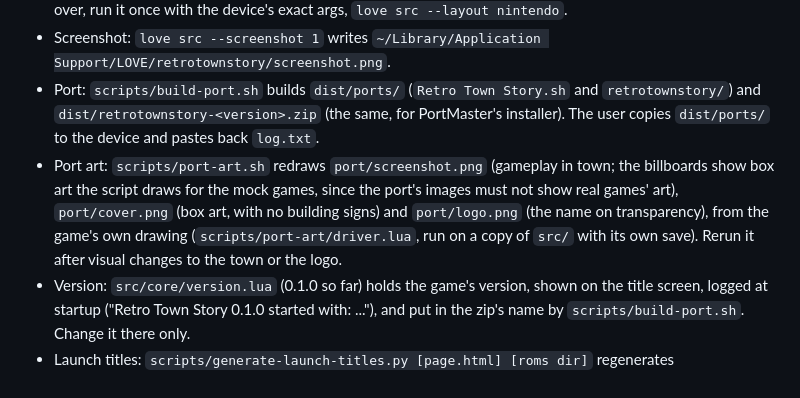
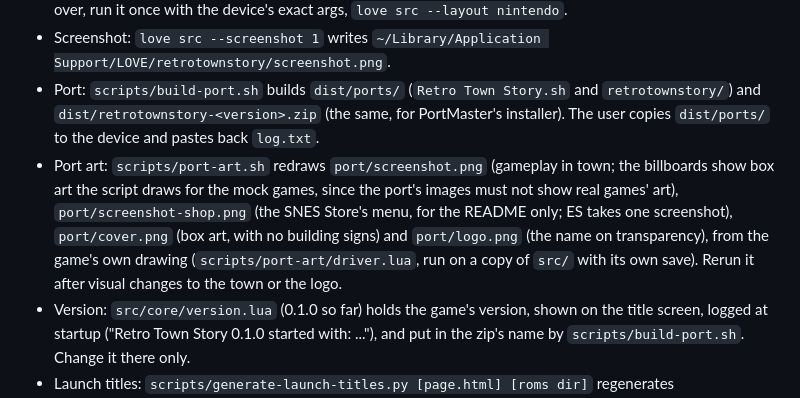
Before and after one commit to Arlanthir/metaretro, a Markdown page: CLAUDE.md, the part around the change. Rendered like a GitHub page.

```diff
--- a/CLAUDE.md
+++ b/CLAUDE.md
@@ -7,7 +7,7 @@ LÖVE 11.5 + LuaJIT game distributed as a PortMaster port. The target is an Anbe
 - Desktop run: `/Applications/love.app/Contents/MacOS/love src` (mock backend). Before handing a build over, run it once with the device's exact args, `love src --layout nintendo`.
 - Screenshot: `love src --screenshot 1` writes `~/Library/Application Support/LOVE/retrotownstory/screenshot.png`.
 - Port: `scripts/build-port.sh` builds `dist/ports/` (`Retro Town Story.sh` and `retrotownstory/`) and `dist/retrotownstory-<version>.zip` (the same, for PortMaster's installer). The user copies `dist/ports/` to the device and pastes back `log.txt`.
-- Port art: `scripts/port-art.sh` redraws `port/screenshot.png` (gameplay in town; the billboards show box art the script draws for the mock games, since the port's images must not show real games' art), `port/cover.png` (box art, with no building signs) and `port/logo.png` (the name on transparency), from the game's own drawing (`scripts/port-art/driver.lua`, run on a copy of `src/` with its own save). Rerun it after visual changes to the town or the logo.
+- Port art: `scripts/port-art.sh` redraws `port/screenshot.png` (gameplay in town; the billboards show box art the script draws for the mock games, since the port's images must not show real games' art), `port/screenshot-shop.png` (the SNES Store's menu, for the README only; ES takes one screenshot), `port/cover.png` (box art, with no building signs) and `port/logo.png` (the name on transparency), from the game's own drawing (`scripts/port-art/driver.lua`, run on a copy of `src/` with its own save). Rerun it after visual changes to the town or the logo.
 - Version: `src/core/version.lua` (0.1.0 so far) holds the game's version, shown on the title screen, logged at startup ("Retro Town Story 0.1.0 started with: ..."), and put in the zip's name by `scripts/build-port.sh`. Change it there only.
 - Launch titles: `scripts/generate-launch-titles.py [page.html] [roms dir]` regenerates `src/core/launchtitles.lua`. Never edit that file by hand.
 - Console sprites: `love scripts/draw-consoles src` redraws `src/assets/retrotownstory/Consoles.png` and `src/world/consolelooks.lua` from the drawings in the script. Never edit those two files by hand. A preview with names goes to the script's LÖVE save folder.
```
Also changed, not shown: README.md (+1 -1 lines), port/screenshot-shop.png (added), 2 other files.
